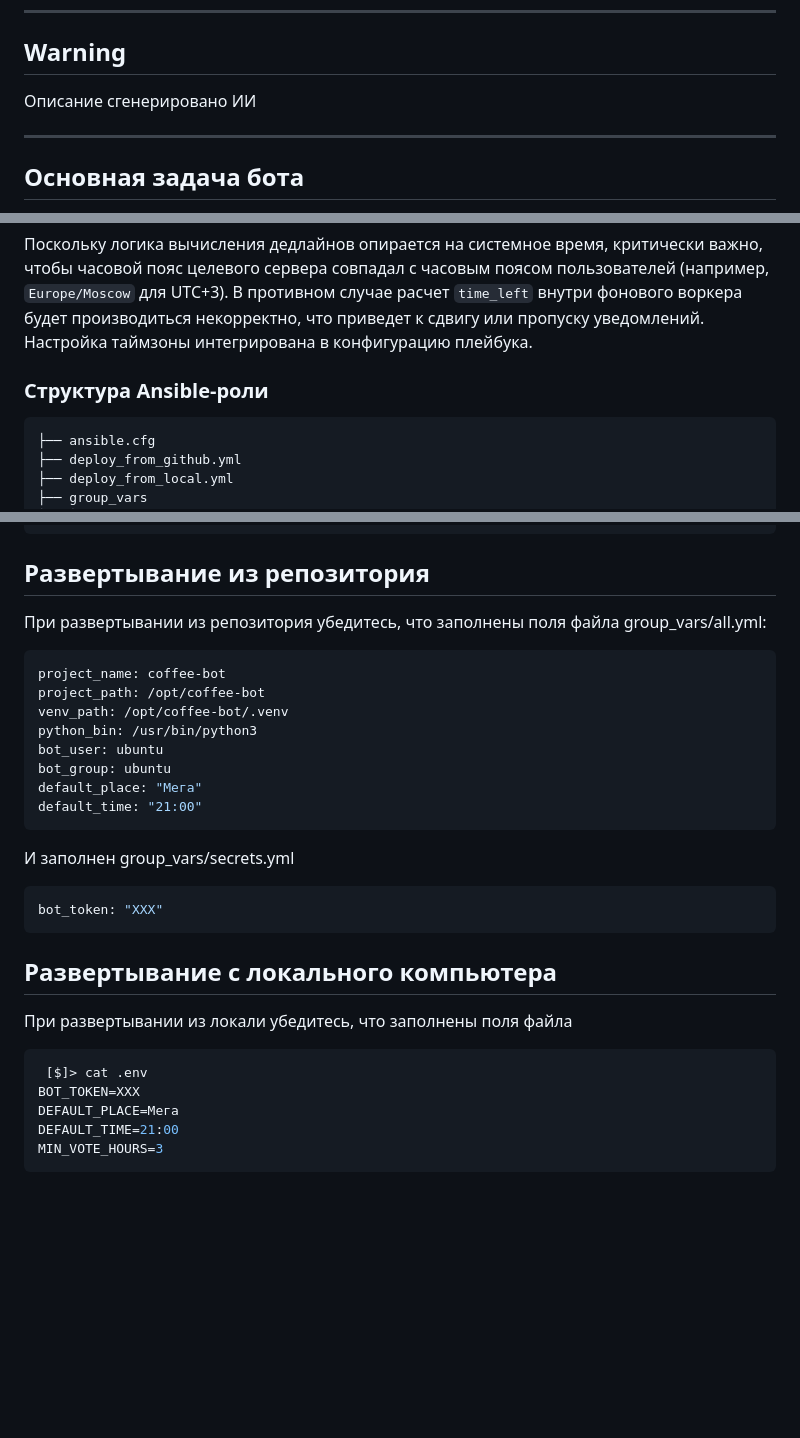
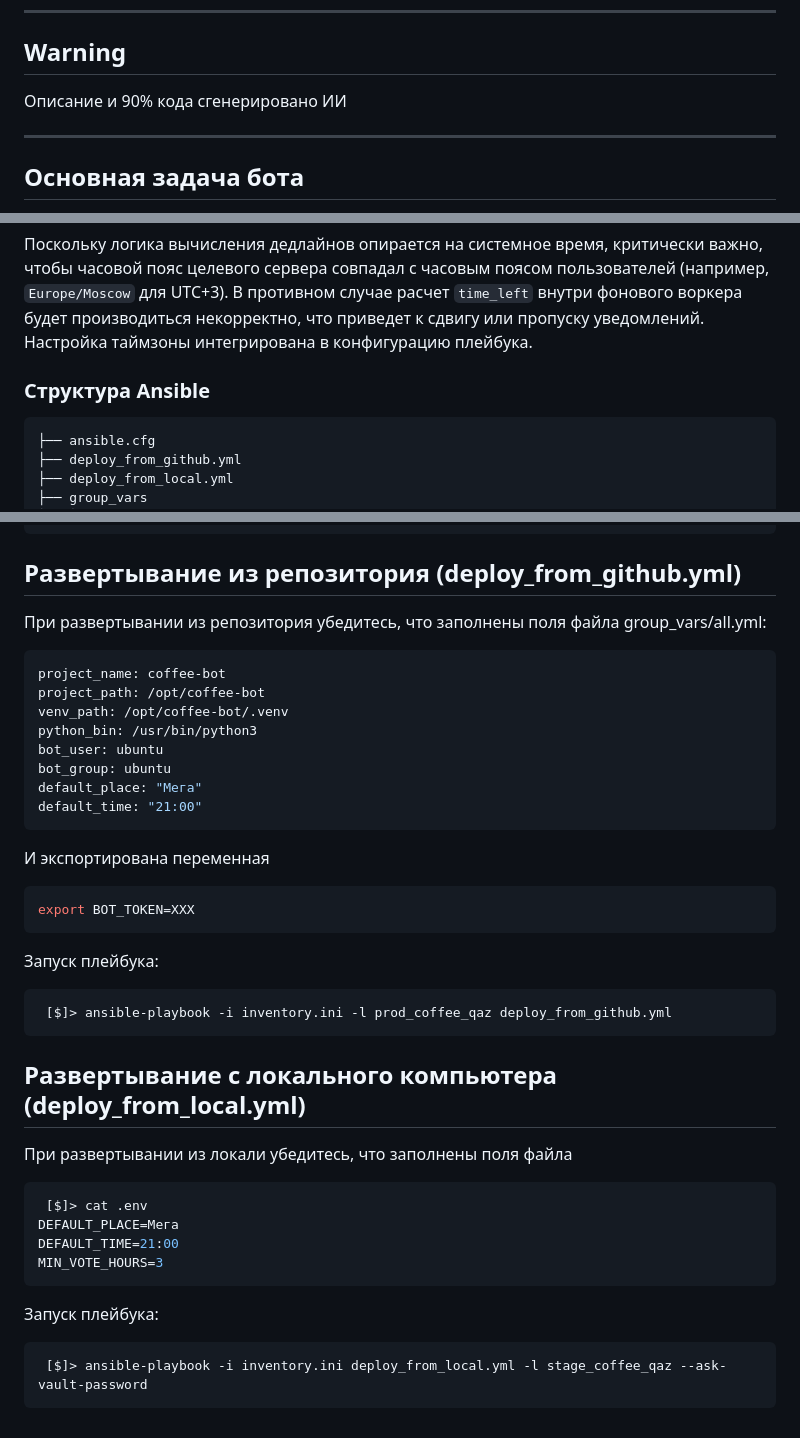
Before and after one commit to trjful-spec/coffee-bot, a Markdown page: README.md, 3 parts joined by grey strips. Rendered like a GitHub page; blank space fills up the shorter version.

````diff
--- a/README.md
+++ b/README.md
@@ -5,7 +5,7 @@
 ---
 
 ## Warning
-Описание сгенерировано ИИ
+Описание и 90% кода сгенерировано ИИ
 
 ---
 
@@ -57,7 +57,7 @@
 ### Важное требование: Настройка Timezone
 Поскольку логика вычисления дедлайнов опирается на системное время, критически важно, чтобы часовой пояс целевого сервера совпадал с часовым поясом пользователей (например, `Europe/Moscow` для UTC+3). В противном случае расчет `time_left` внутри фонового воркера будет производиться некорректно, что приведет к сдвигу или пропуску уведомлений. Настройка таймзоны интегрирована в конфигурацию плейбука.
 
-### Структура Ansible-роли
+### Структура Ansible
 
 ```text
 ├── ansible.cfg
@@ -82,7 +82,7 @@
 └── stop_coffee_bot.yml
 ```
 
-## Развертывание из репозитория
+## Развертывание из репозитория (deploy_from_github.yml)
 При развертывании из репозитория убедитесь, что заполнены поля файла group_vars/all.yml:
 ```bash
 project_name: coffee-bot
@@ -94,17 +94,25 @@ bot_group: ubuntu
 default_place: "Мега"
 default_time: "21:00"
 ```
-И заполнен group_vars/secrets.yml
+И экспортирована переменная
 ```bash
-bot_token: "XXX"
+export BOT_TOKEN=XXX
+```
+Запуск плейбука:
+```bash
+ [$]> ansible-playbook -i inventory.ini -l prod_coffee_qaz deploy_from_github.yml
 ```
 
-## Развертывание с локального компьютера
+## Развертывание с локального компьютера (deploy_from_local.yml)
 При развертывании из локали убедитесь, что заполнены поля файла
 ```bash
  [$]> cat .env
-BOT_TOKEN=XXX
 DEFAULT_PLACE=Мега
 DEFAULT_TIME=21:00
 MIN_VOTE_HOURS=3
 ```
+
+Запуск плейбука:
+```bash
+ [$]> ansible-playbook -i inventory.ini deploy_from_local.yml -l stage_coffee_qaz --ask-vault-password
+```
````
